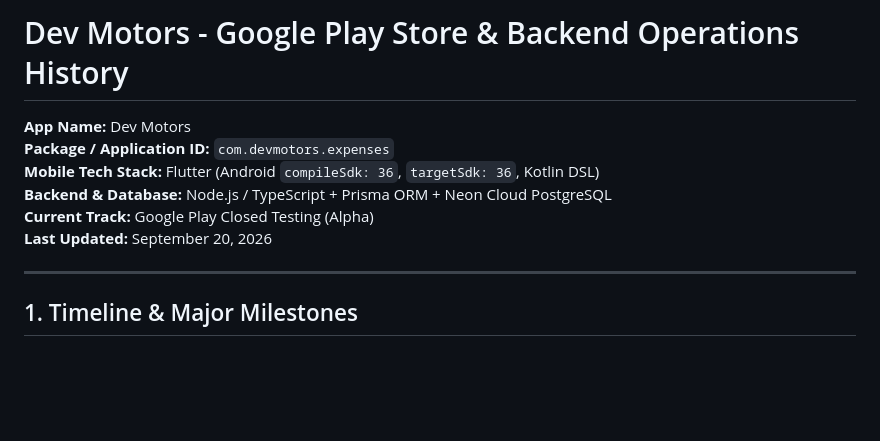
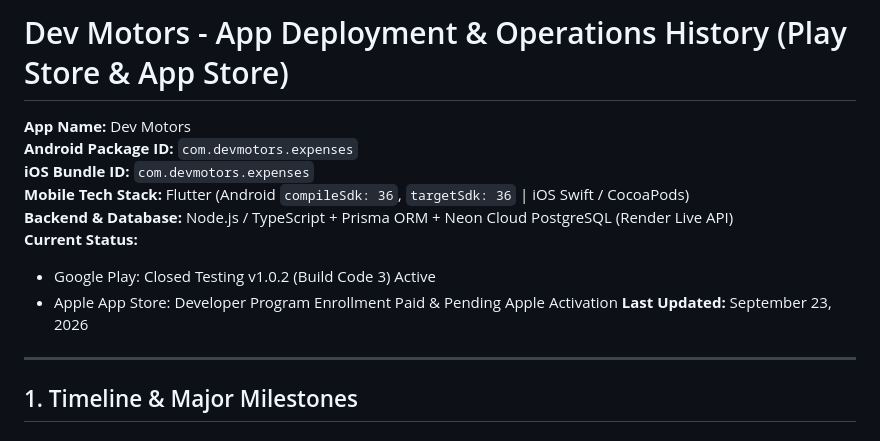
Before and after one commit to SRIVASTAVAOM/dev-motors-frontend, a Markdown page: PLAY_STORE_DEPLOYMENT_HISTORY.md, the part around one of its changes. Rendered like a GitHub page; blank space fills up the shorter version.

```diff
--- a/PLAY_STORE_DEPLOYMENT_HISTORY.md
+++ b/PLAY_STORE_DEPLOYMENT_HISTORY.md
@@ -1,11 +1,14 @@
-# Dev Motors - Google Play Store & Backend Operations History
+# Dev Motors - App Deployment & Operations History (Play Store & App Store)
 
 **App Name:** Dev Motors
-**Package / Application ID:** `com.devmotors.expenses`
-**Mobile Tech Stack:** Flutter (Android `compileSdk: 36`, `targetSdk: 36`, Kotlin DSL)
-**Backend & Database:** Node.js / TypeScript + Prisma ORM + Neon Cloud PostgreSQL
-**Current Track:** Google Play Closed Testing (Alpha)
-**Last Updated:** September 20, 2026
+**Android Package ID:** `com.devmotors.expenses`
+**iOS Bundle ID:** `com.devmotors.expenses`
+**Mobile Tech Stack:** Flutter (Android `compileSdk: 36`, `targetSdk: 36` | iOS Swift / CocoaPods)
+**Backend & Database:** Node.js / TypeScript + Prisma ORM + Neon Cloud PostgreSQL (Render Live API)
+**Current Status:**
+- Google Play: Closed Testing v1.0.2 (Build Code 3) Active
+- Apple App Store: Developer Program Enrollment Paid & Pending Apple Activation
+**Last Updated:** September 23, 2026
 
 ---
 
```
Also changed, not shown: other parts of PLAY_STORE_DEPLOYMENT_HISTORY.md (+72 -32 lines).
